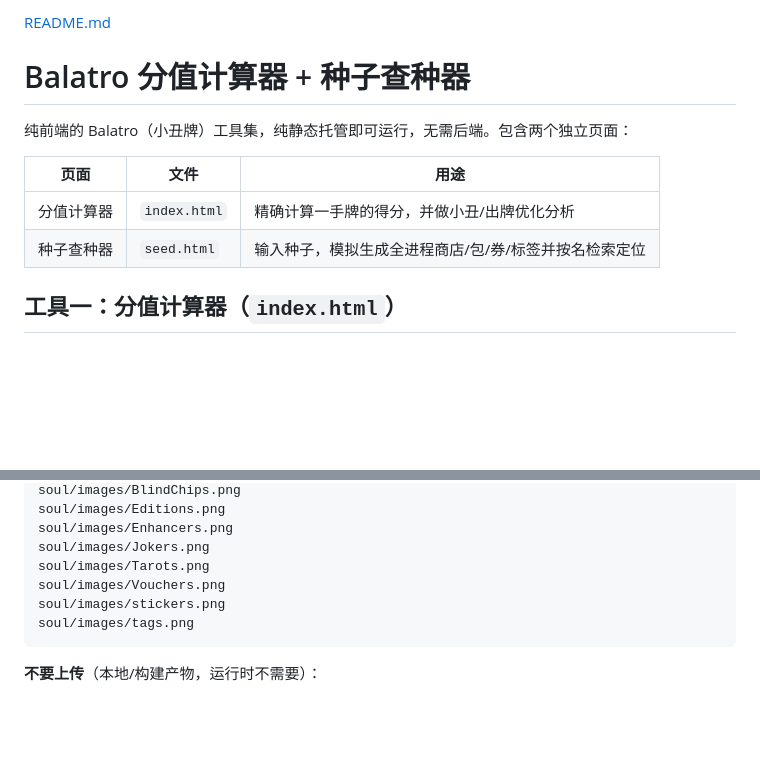
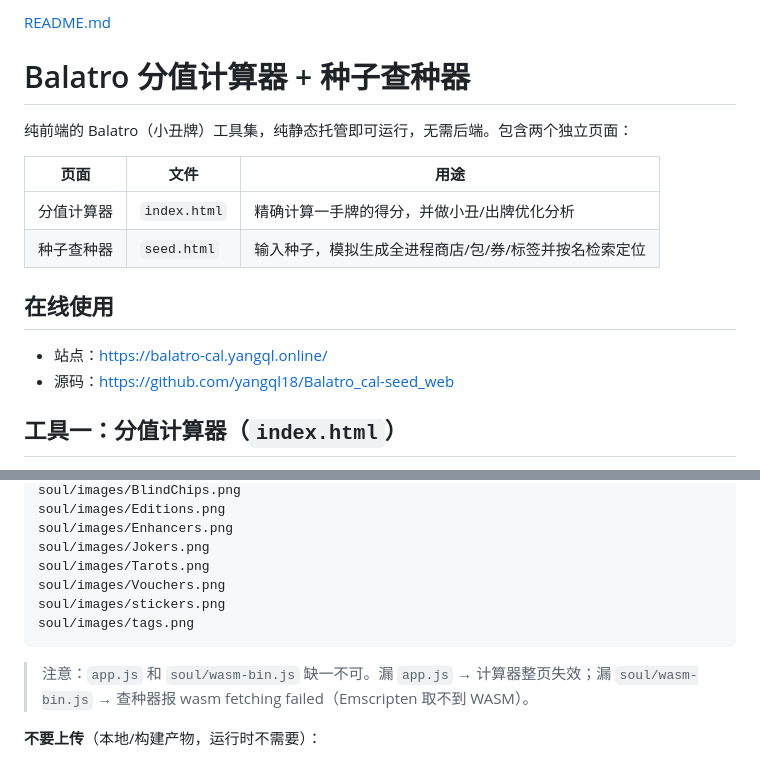
Before and after one commit to yangql18/Balatro_cal-seed_web, a Markdown page: README.md, 2 parts joined by grey strips. Drawn GitHub-style; blank space fills up the shorter version.

````diff
--- a/README.md
+++ b/README.md
@@ -7,6 +7,11 @@
 | --- | --- | --- |
 | 分值计算器 | `index.html` | 精确计算一手牌的得分，并做小丑/出牌优化分析 |
 | 种子查种器 | `seed.html` | 输入种子，模拟生成全进程商店/包/券/标签并按名检索定位 |
+
+## 在线使用
+
+- 站点：https://balatro-cal.yangql.online/
+- 源码：https://github.com/yangql18/Balatro_cal-seed_web
 
 ## 工具一：分值计算器（`index.html`）
 
@@ -80,6 +85,8 @@ soul/images/stickers.png
 soul/images/tags.png
 ```
 
+> 注意：`app.js` 和 `soul/wasm-bin.js` 缺一不可。漏 `app.js` → 计算器整页失效；漏 `soul/wasm-bin.js` → 查种器报 wasm fetching failed（Emscripten 取不到 WASM）。
+
 **不要上传**（本地/构建产物，运行时不需要）：
 
 - `serve.js`、`build_names.js`、`build_soul_zh.js`、`build_wasm_bin.js`
````
Also changed, not shown: other parts of README.md (+1 -1 lines).
